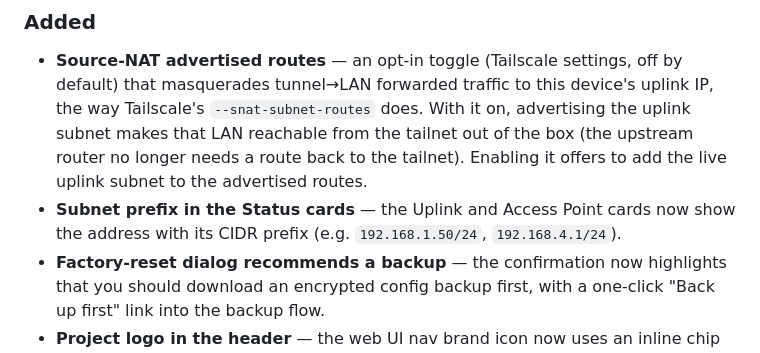
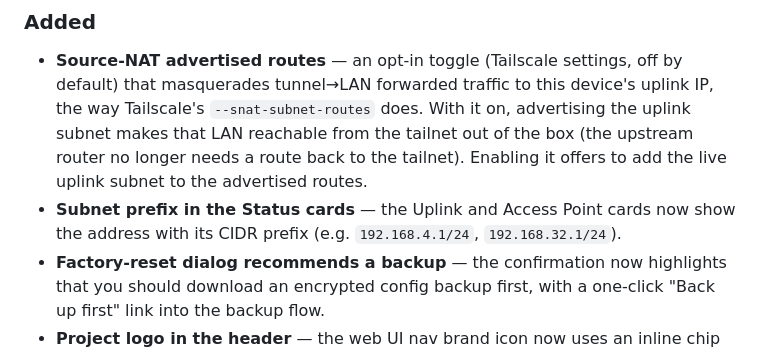
Before and after one commit to Csontikka/esp32-tailscale-subnet-router, a Markdown page: CHANGELOG.md, the part around the change. GitHub-like rendering.

```diff
--- a/CHANGELOG.md
+++ b/CHANGELOG.md
@@ -17,7 +17,7 @@ this project adheres to [Semantic Versioning](https://semver.org/spec/v2.0.0.htm
   upstream router no longer needs a route back to the tailnet). Enabling it offers
   to add the live uplink subnet to the advertised routes.
 - **Subnet prefix in the Status cards** — the Uplink and Access Point cards now
-  show the address with its CIDR prefix (e.g. `192.168.1.50/24`, `192.168.4.1/24`).
+  show the address with its CIDR prefix (e.g. `192.168.4.1/24`, `192.168.32.1/24`).
 - **Factory-reset dialog recommends a backup** — the confirmation now highlights
   that you should download an encrypted config backup first, with a one-click
   "Back up first" link into the backup flow.
```
Also changed, not shown: README.md (+9 -2 lines), assets/logo/bunny_dark.png (added).
